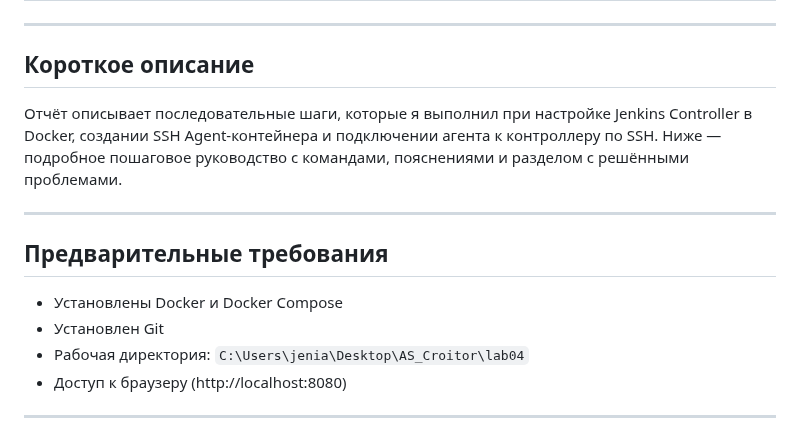
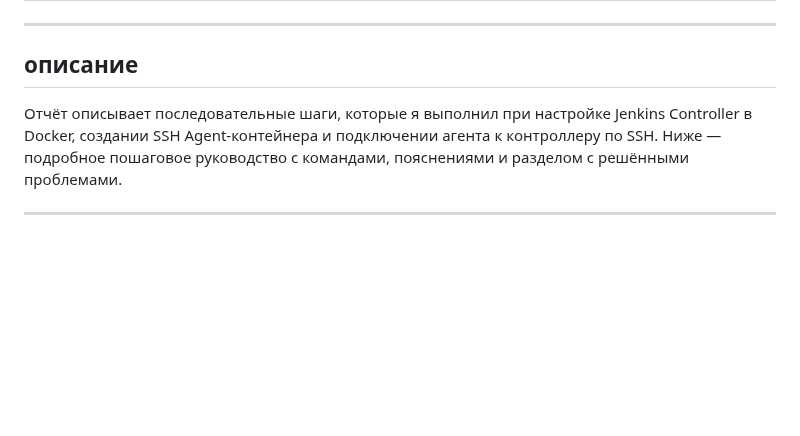
Before and after one commit to Mitcov9847/Auto_scripting, a Markdown page: lab04/README.md, the part around the change. Rendered like a GitHub page; blank space fills up the shorter version.

```diff
--- a/lab04/README.md
+++ b/lab04/README.md
@@ -3,16 +3,8 @@
 
 ---
 
-## Короткое описание
+##  описание
 Отчёт описывает последовательные шаги, которые я выполнил при настройке Jenkins Controller в Docker, создании SSH Agent-контейнера и подключении агента к контроллеру по SSH. Ниже — подробное пошаговое руководство с командами, пояснениями и разделом с решёнными проблемами.
-
----
-
-## Предварительные требования
-- Установлены Docker и Docker Compose
-- Установлен Git
-- Рабочая директория: `C:\Users\jenia\Desktop\AS_Croitor\lab04`
-- Доступ к браузеру (http://localhost:8080)
 
 ---
 
```
